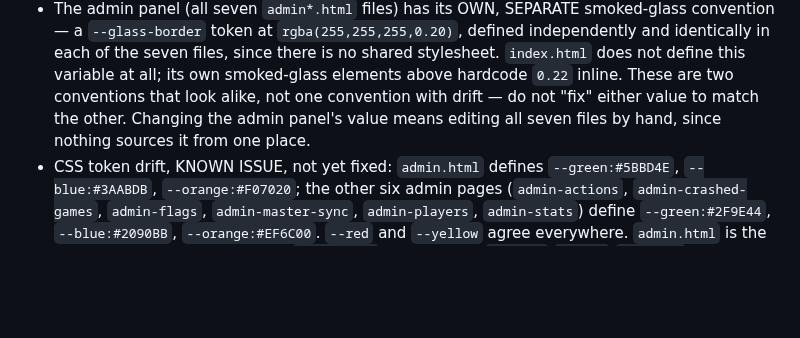
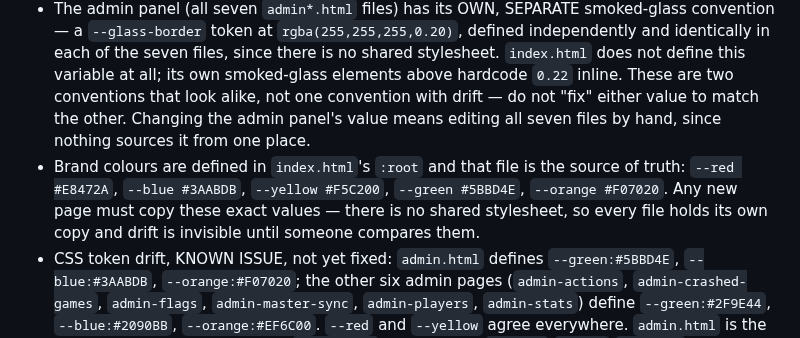
Before and after one commit to Bin-Jiran/Trivia-Game, a Markdown page: CLAUDE.md, the part around the change. Drawn GitHub-style; blank space fills up the shorter version.

Commit message:
Document brand colour source of truth
Co-Authored-By: Claude Sonnet 5 <noreply@anthropic.com>

```diff
--- a/CLAUDE.md
+++ b/CLAUDE.md
@@ -42,6 +42,7 @@ Durable rules only. No live row counts here — they go stale; get counts from t
   - Smoked glass — 1px rgba(255,255,255,0.22) — on dark translucent surfaces: `.info-item`, `.level-plaque`, `.code-box`, `.glass-chip`, `.howto-box`, `.lb-frost`, `.podium-bg`, `.maint-box`, `.phase-frost`.
   A dark translucent element takes the smoked-glass border even when it sits among bold chrome. Commit 6bf80e7.
 - The admin panel (all seven `admin*.html` files) has its OWN, SEPARATE smoked-glass convention — a `--glass-border` token at `rgba(255,255,255,0.20)`, defined independently and identically in each of the seven files, since there is no shared stylesheet. `index.html` does not define this variable at all; its own smoked-glass elements above hardcode `0.22` inline. These are two conventions that look alike, not one convention with drift — do not "fix" either value to match the other. Changing the admin panel's value means editing all seven files by hand, since nothing sources it from one place.
+- Brand colours are defined in `index.html`'s `:root` and that file is the source of truth: `--red #E8472A`, `--blue #3AABDB`, `--yellow #F5C200`, `--green #5BBD4E`, `--orange #F07020`. Any new page must copy these exact values — there is no shared stylesheet, so every file holds its own copy and drift is invisible until someone compares them.
 - CSS token drift, KNOWN ISSUE, not yet fixed: `admin.html` defines `--green:#5BBD4E`, `--blue:#3AABDB`, `--orange:#F07020`; the other six admin pages (`admin-actions`, `admin-crashed-games`, `admin-flags`, `admin-master-sync`, `admin-players`, `admin-stats`) define `--green:#2F9E44`, `--blue:#2090BB`, `--orange:#EF6C00`. `--red` and `--yellow` agree everywhere. `admin.html` is the correct one — its values match `index.html`'s real, actual `--green`/`--blue`/`--orange` (the main game UI, verified directly in its CSS, 2026-08-25) — so the six others are the drift, not the other way around. Consequence: any new saturated-green element added to one of the six drifted pages (e.g. the review-screen filter buttons) will not visually match the green used on the dashboard. Deferred, not fixed now: the planned English-language pass over the admin panel touches every file anyway and is the natural moment to unify these tokens.
 - `.hero-btn` is flat (no "0 5px 0" ledge shadow); press feedback is `transform: scale(0.97)`, matching `.cat-card` and `.btn-logout`.
 - `#p-level-name` is written with `.textContent` by `showProfile()` — it must stay a LEAF element. The "المستوى:" label is a SIBLING inside the `.level-plaque` wrapper, never a child of `#p-level-name`.
```
